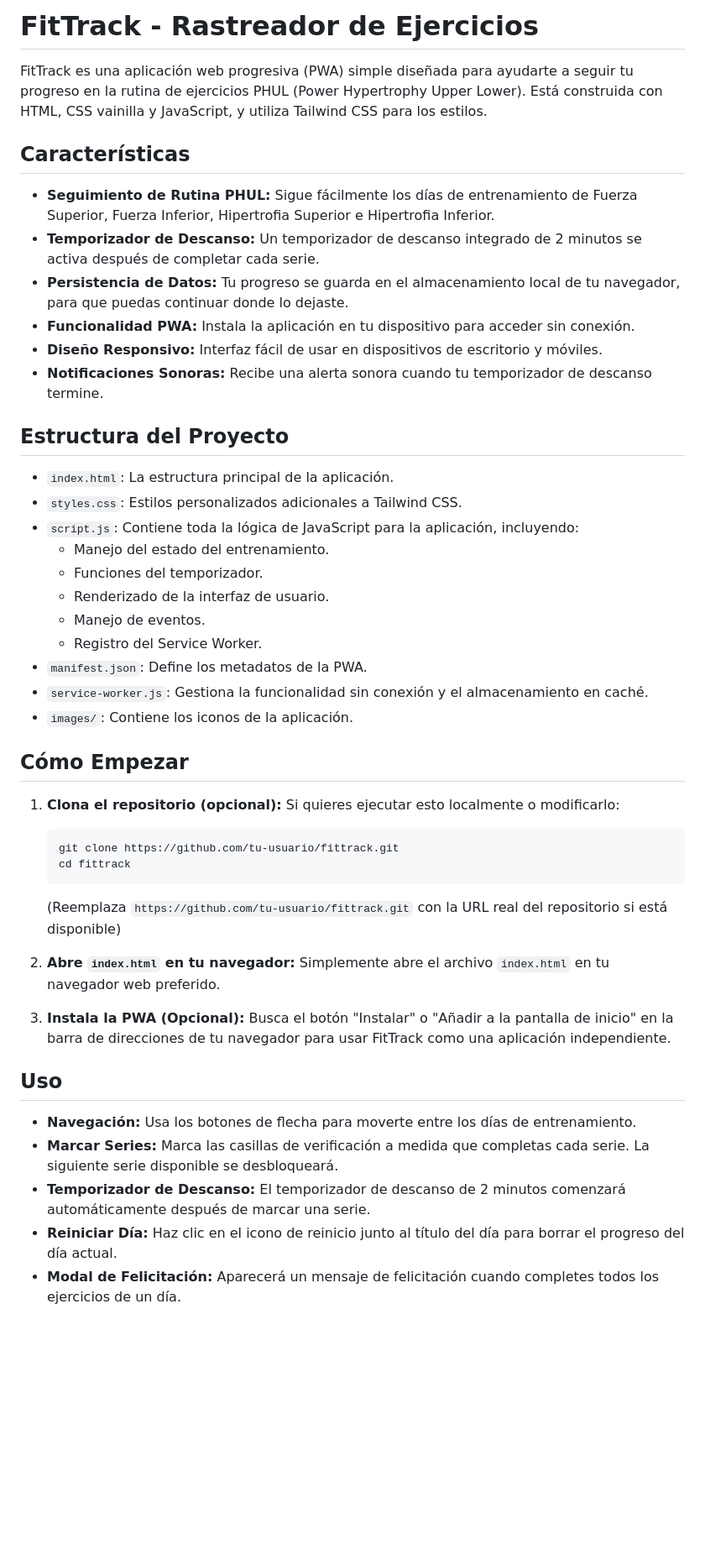
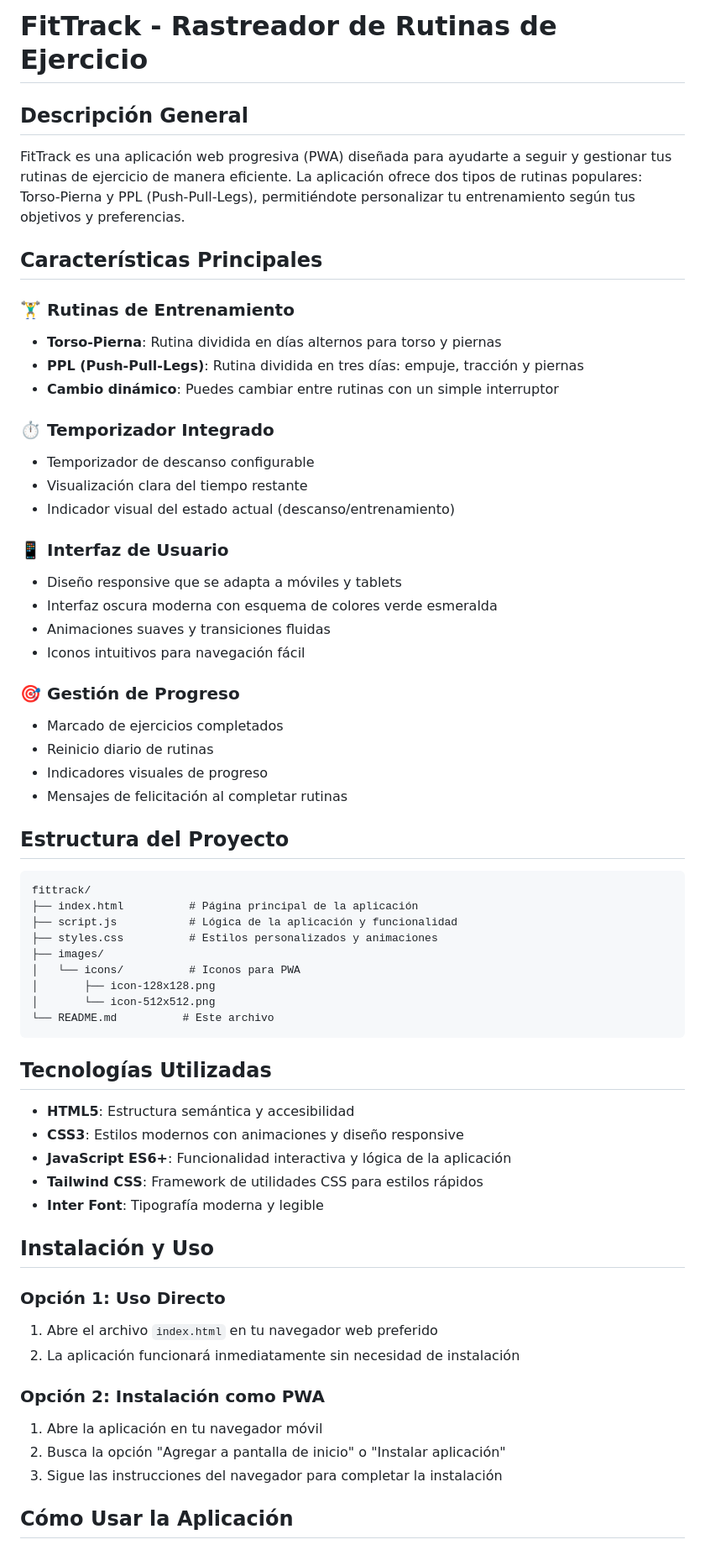
Before and after one commit to FranciscoGarc/fittrack, a Markdown page: README.md, the part around one of its changes. Shown at 84% size. GitHub-like rendering; blank space fills up the shorter version.

Commit message:
feat: README create

````diff
--- a/README.md
+++ b/README.md
@@ -1,51 +1,65 @@
-# FitTrack - Rastreador de Ejercicios
+# FitTrack - Rastreador de Rutinas de Ejercicio
 
-FitTrack es una aplicación web progresiva (PWA) simple diseñada para ayudarte a seguir tu progreso en la rutina de ejercicios PHUL (Power Hypertrophy Upper Lower). Está construida con HTML, CSS vainilla y JavaScript, y utiliza Tailwind CSS para los estilos.
+## Descripción General
 
-## Características
+FitTrack es una aplicación web progresiva (PWA) diseñada para ayudarte a seguir y gestionar tus rutinas de ejercicio de manera eficiente. La aplicación ofrece dos tipos de rutinas populares: Torso-Pierna y PPL (Push-Pull-Legs), permitiéndote personalizar tu entrenamiento según tus objetivos y preferencias.
 
-*   **Seguimiento de Rutina PHUL:** Sigue fácilmente los días de entrenamiento de Fuerza Superior, Fuerza Inferior, Hipertrofia Superior e Hipertrofia Inferior.
-*   **Temporizador de Descanso:** Un temporizador de descanso integrado de 2 minutos se activa después de completar cada serie.
-*   **Persistencia de Datos:** Tu progreso se guarda en el almacenamiento local de tu navegador, para que puedas continuar donde lo dejaste.
-*   **Funcionalidad PWA:** Instala la aplicación en tu dispositivo para acceder sin conexión.
-*   **Diseño Responsivo:** Interfaz fácil de usar en dispositivos de escritorio y móviles.
-*   **Notificaciones Sonoras:** Recibe una alerta sonora cuando tu temporizador de descanso termine.
+## Características Principales
+
+### 🏋️‍♂️ Rutinas de Entrenamiento
+- **Torso-Pierna**: Rutina dividida en días alternos para torso y piernas
+- **PPL (Push-Pull-Legs)**: Rutina dividida en tres días: empuje, tracción y piernas
+- **Cambio dinámico**: Puedes cambiar entre rutinas con un simple interruptor
+
+### ⏱️ Temporizador Integrado
+- Temporizador de descanso configurable
+- Visualización clara del tiempo restante
+- Indicador visual del estado actual (descanso/entrenamiento)
+
+### 📱 Interfaz de Usuario
+- Diseño responsive que se adapta a móviles y tablets
+- Interfaz oscura moderna con esquema de colores verde esmeralda
+- Animaciones suaves y transiciones fluidas
+- Iconos intuitivos para navegación fácil
+
+### 🎯 Gestión de Progreso
+- Marcado de ejercicios completados
+- Reinicio diario de rutinas
+- Indicadores visuales de progreso
+- Mensajes de felicitación al completar rutinas
 
 ## Estructura del Proyecto
 
-*   `index.html`: La estructura principal de la aplicación.
-*   `styles.css`: Estilos personalizados adicionales a Tailwind CSS.
-*   `script.js`: Contiene toda la lógica de JavaScript para la aplicación, incluyendo:
-    *   Manejo del estado del entrenamiento.
-    *   Funciones del temporizador.
-    *   Renderizado de la interfaz de usuario.
-    *   Manejo de eventos.
-    *   Registro del Service Worker.
-*   `manifest.json`: Define los metadatos de la PWA.
-*   `service-worker.js`: Gestiona la funcionalidad sin conexión y el almacenamiento en caché.
-*   `images/`: Contiene los iconos de la aplicación.
+```
+fittrack/
+├── index.html          # Página principal de la aplicación
+├── script.js           # Lógica de la aplicación y funcionalidad
+├── styles.css          # Estilos personalizados y animaciones
+├── images/
+│   └── icons/          # Iconos para PWA
+│       ├── icon-128x128.png
+│       └── icon-512x512.png
+└── README.md          # Este archivo
+```
 
-## Cómo Empezar
+## Tecnologías Utilizadas
 
-1.  **Clona el repositorio (opcional):**
-    Si quieres ejecutar esto localmente o modificarlo:
-    ```bash
-    git clone https://github.com/tu-usuario/fittrack.git
-    cd fittrack
-    ```
-    (Reemplaza `https://github.com/tu-usuario/fittrack.git` con la URL real del repositorio si está disponible)
+- **HTML5**: Estructura semántica y accesibilidad
+- **CSS3**: Estilos modernos con animaciones y diseño responsive
+- **JavaScript ES6+**: Funcionalidad interactiva y lógica de la aplicación
+- **Tailwind CSS**: Framework de utilidades CSS para estilos rápidos
+- **Inter Font**: Tipografía moderna y legible
 
-2.  **Abre `index.html` en tu navegador:**
-    Simplemente abre el archivo `index.html` en tu navegador web preferido.
+## Instalación y Uso
 
-3.  **Instala la PWA (Opcional):**
-    Busca el botón "Instalar" o "Añadir a la pantalla de inicio" en la barra de direcciones de tu navegador para usar FitTrack como una aplicación independiente.
+### Opción 1: Uso Directo
+1. Abre el archivo `index.html` en tu navegador web preferido
+2. La aplicación funcionará inmediatamente sin necesidad de instalación
 
-## Uso
+### Opción 2: Instalación como PWA
+1. Abre la aplicación en tu navegador móvil
+2. Busca la opción "Agregar a pantalla de inicio" o "Instalar aplicación"
+3. Sigue las instrucciones del navegador para completar la instalación
 
-*   **Navegación:** Usa los botones de flecha para moverte entre los días de entrenamiento.
-*   **Marcar Series:** Marca las casillas de verificación a medida que completas cada serie. La siguiente serie disponible se desbloqueará.
-*   **Temporizador de Descanso:** El temporizador de descanso de 2 minutos comenzará automáticamente después de marcar una serie.
-*   **Reiniciar Día:** Haz clic en el icono de reinicio junto al título del día para borrar el progreso del día actual.
-*   **Modal de Felicitación:** Aparecerá un mensaje de felicitación cuando completes todos los ejercicios de un día.
+## Cómo Usar la Aplicación
 
````
Also changed, not shown: other parts of README.md (+61 -8 lines).
